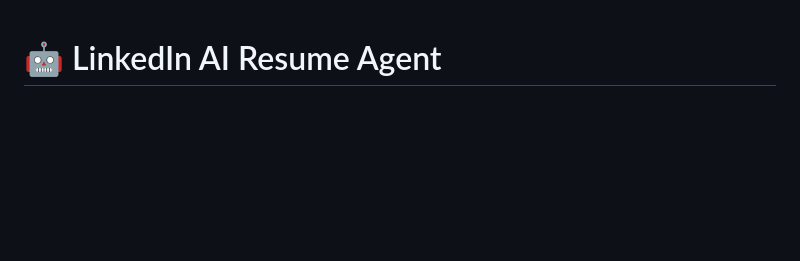
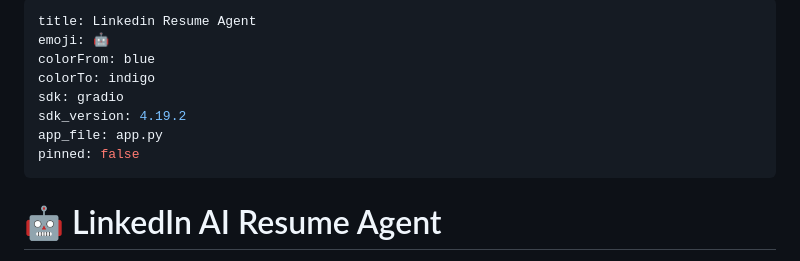
Before and after one commit to Muhammad-Abdullah-Bilal/Linkedin-Resume-Agent, a Markdown page: README.md, the part around the change. GitHub-like rendering; blank space fills up the shorter version.

Commit message:
Add Hugging Face Space metadata in README.md

```diff
--- a/README.md
+++ b/README.md
@@ -1,3 +1,14 @@
+---
+title: Linkedin Resume Agent
+emoji: 🤖
+colorFrom: blue
+colorTo: indigo
+sdk: gradio
+sdk_version: 4.19.2
+app_file: app.py
+pinned: false
+---
+
 # 🤖 LinkedIn AI Resume Agent
 
 A production-grade, full-stack AI career assistant designed to search jobs on LinkedIn, audit your resume against target requirements, calculate ATS match scorecards, and dynamically generate tailored resumes and cover letters—all managed via a modern, glassmorphic dark-mode web dashboard.
```
